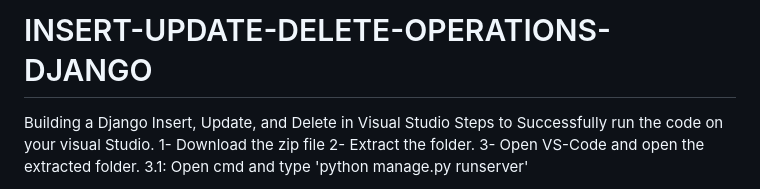
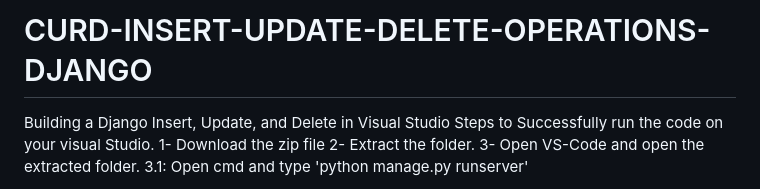
Before and after one commit to Mansoorkhan799/Django-Insert-Update-and-Delete-Operations, a Markdown page: README.md, the part around the change. GitHub-like rendering.

```diff
--- a/README.md
+++ b/README.md
@@ -1,4 +1,4 @@
-# INSERT-UPDATE-DELETE-OPERATIONS-DJANGO
+# CURD-INSERT-UPDATE-DELETE-OPERATIONS-DJANGO
 Building a Django Insert, Update, and Delete in Visual Studio
 Steps to Successfully run the code on your visual Studio.
 1- Download the zip file
```
